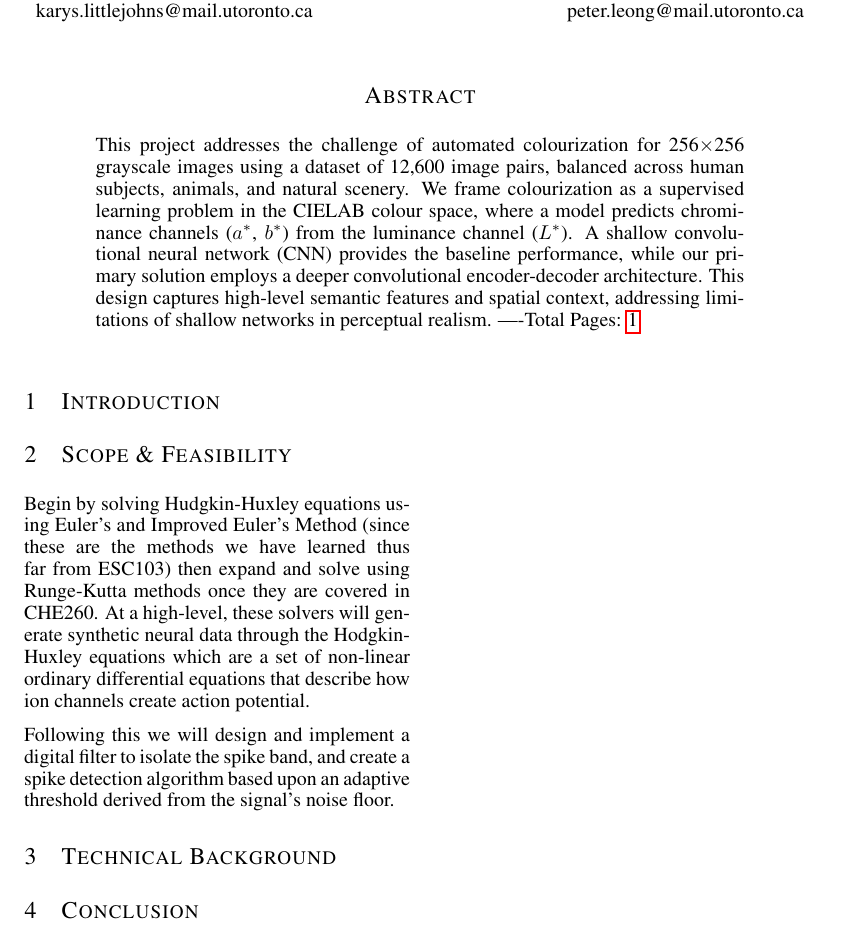
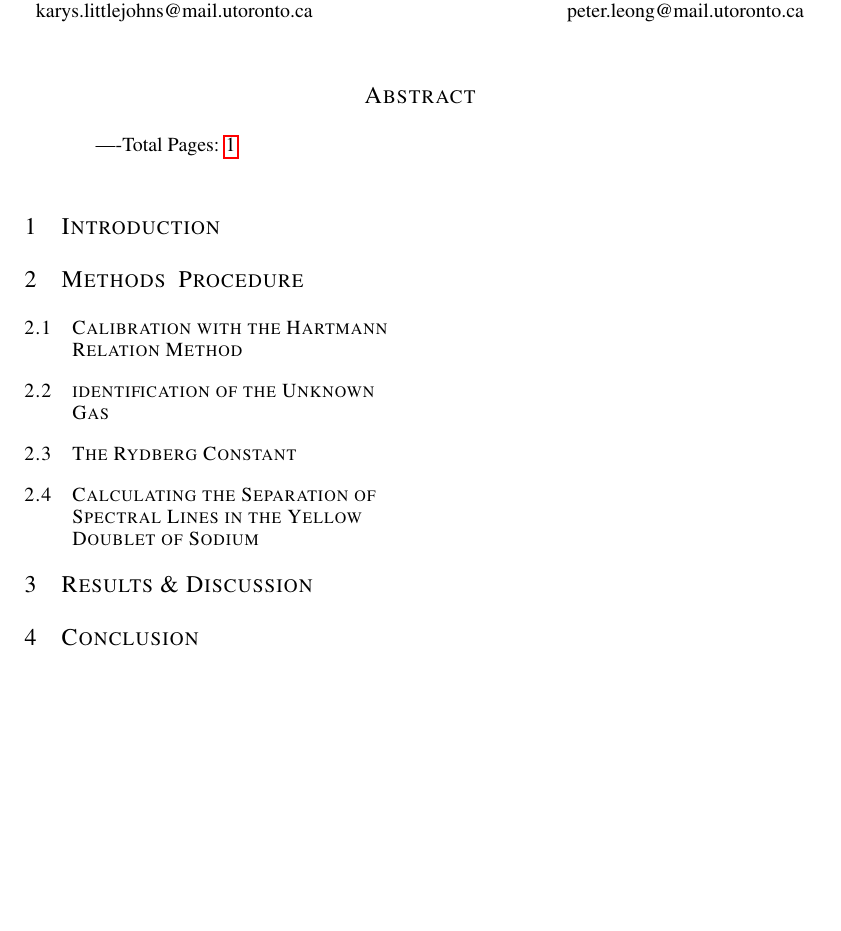
Before and after one commit to PeterL-Engineering/PHY293_Waves_Modern_Physics, a LaTeX paper (Lab 2 - Rydberg Constant/PHY293_Rydberg_Constant.tex): part of page 1 of 2, cut so that both start at the same text, the shorter picture padded with empty space. Compiled offline with pdfLaTeX; a missing bibliography style is replaced by a similar one.

Commit message:
started methods and procedures

```diff
--- a/Lab 2 - Rydberg Constant/PHY293_Rydberg_Constant.tex
+++ b/Lab 2 - Rydberg Constant/PHY293_Rydberg_Constant.tex
@@ -56,11 +56,7 @@ peter.leong@mail.utoronto.ca \\
 \vspace{-6ex}
 
 \begin{abstract}
-This project addresses the challenge of automated colourization for 256$\times$256 grayscale images using a dataset of 12,600 image pairs, balanced across human subjects,
-animals, and natural scenery. We frame colourization as a supervised learning problem in the CIELAB colour space, where a model predicts chrominance channels ($a^*$, $b^*$)
-from the luminance channel ($L^*$). A shallow convolutional neural network (CNN) provides the baseline performance, while our primary solution employs a deeper convolutional
-encoder-decoder architecture. This design captures high-level semantic features and spatial context, addressing limitations of shallow networks in perceptual realism.
-%######## CHE260: Do not change the next line. This shows your Main body page count.
+
 ----Total Pages: \pageref{last_page}
 \end{abstract}
 
@@ -70,16 +66,19 @@ encoder-decoder architecture. This design captures high-level semantic features
 
 \section{Introduction}
 
-\section{Scope \& Feasibility}
+\section{Methods & Procedure}
 
-Begin by solving Hudgkin-Huxley equations using Euler's and Improved Euler's Method (since these are the methods we have learned thus far from ESC103)
-then expand and solve using Runge-Kutta methods once they are covered in CHE260. At a high-level, these solvers will generate synthetic neural data through
-the Hodgkin-Huxley equations which are a set of non-linear ordinary differential equations that describe how ion channels create action potential.
 
-Following this we will design and implement a digital filter to isolate the spike band, and create a spike detection algorithm based upon an adaptive threshold
-derived from the signal's noise floor.
 
-\section{Technical Background}
+\subsection{Calibration with the Hartmann Relation Method}
+
+\subsection{identification of the Unknown Gas}
+
+\subsection{The Rydberg Constant}
+
+\subsection{Calculating the Separation of Spectral Lines in the Yellow Doublet of Sodium}
+
+\section{Results \& Discussion}
 
 \section{Conclusion}
 
```
Also changed, not shown: Lab 3 - Wave Phenomena/PHY293_Wave_Phenomena.tex (+8 -8 lines), Lab 2 - Rydberg Constant/PHY293_Rydberg_Constant.tex (12 more changed lines).
